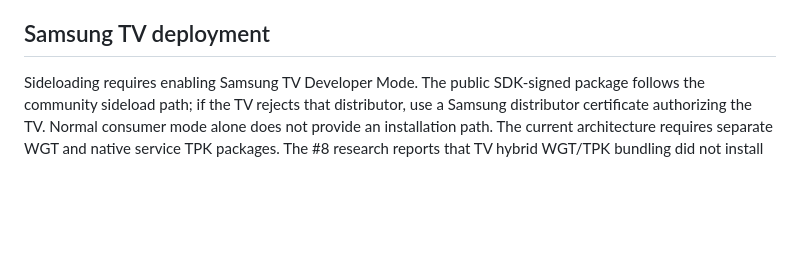
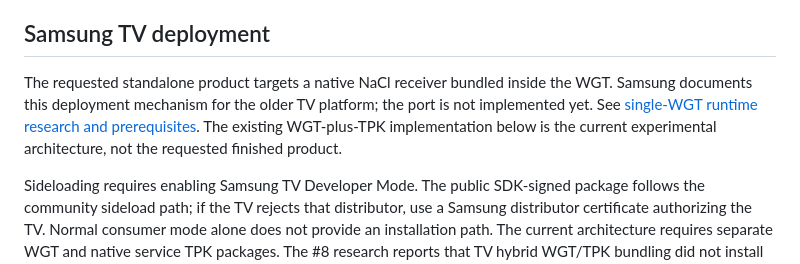
Before and after one commit to MrHumanRebel/airtizen, a Markdown page: README.md, the part around the change. Rendered like a GitHub page; blank space fills up the shorter version.

Commit message:
Document the single-WGT NaCl receiver route for Tizen 3.0

```diff
--- a/README.md
+++ b/README.md
@@ -46,6 +46,8 @@ The default build needs no signing secrets: it uses a stable public AirTizen com
 
 ## Samsung TV deployment
 
+The requested standalone product targets a native NaCl receiver bundled inside the WGT. Samsung documents this deployment mechanism for the older TV platform; the port is not implemented yet. See [single-WGT runtime research and prerequisites](docs/SINGLE_WGT_RUNTIME.md). The existing WGT-plus-TPK implementation below is the current experimental architecture, not the requested finished product.
+
 Sideloading requires enabling Samsung TV Developer Mode. The public SDK-signed package follows the community sideload path; if the TV rejects that distributor, use a Samsung distributor certificate authorizing the TV. Normal consumer mode alone does not provide an installation path. The current architecture requires separate WGT and native service TPK packages. The #8 research reports that TV hybrid WGT/TPK bundling did not install the service, and service startup on stock firmware remained unresolved. Later TCP reachability results are encouraging; they do not establish a working Tizen 3.0 receiver. Do not assume either that native service startup works or that inbound connections are universally blocked.
 
 The native source can be built with `AIRTIZEN_BUILD_TIZEN_SERVICE=ON` only with a compatible, device-tested Tizen native SDK providing `service-app`, `dlog` and `audio-io`. There is no verified TV TPK packaging pipeline yet. The MSE renderer must be tested against this TV’s browser, H.264 decoder and memory limits; desktop Chromium success does not prove Tizen support. A WASM/NaCl alternative must first demonstrate networking and hardware video/audio on this exact 2017 TV; desktop WASM support is insufficient evidence.
```
Also changed, not shown: docs/PRODUCTION_READINESS.md (+1 -1 lines), docs/SINGLE_WGT_RUNTIME.md (added, +46 -0 lines).
